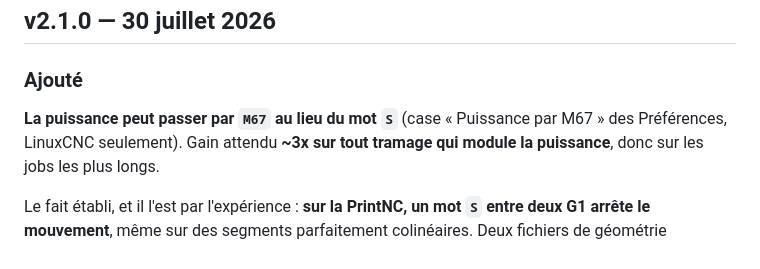
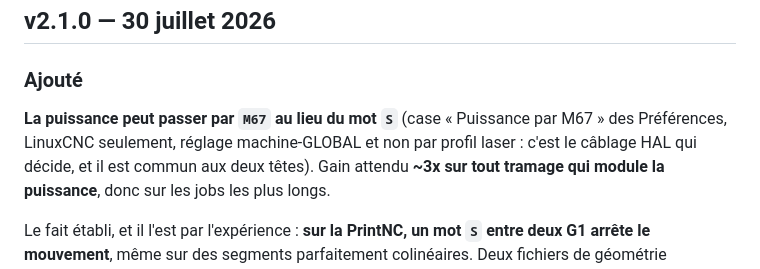
Before and after one commit to atelierduverdier/LaserAtelier, a Markdown page: CHANGELOG.md, the part around the change. Rendered like a GitHub page.

Commit message:
CHANGELOG : le reglage M67 est machine-global, pas par profil laser
Ecrit « par profil laser » a tort. Il n'est pas dans PER_LASER_KEYS, et c'est
juste ainsi : c'est le cablage HAL qui decide du canal de puissance, et il est
commun aux deux tetes laser.

```diff
--- a/CHANGELOG.md
+++ b/CHANGELOG.md
@@ -16,7 +16,8 @@ Les versions suivent `MAJEURE.MINEURE.CORRECTIF`. `VERSION` dans
 ### Ajouté
 
 **La puissance peut passer par `M67` au lieu du mot `S`** (case « Puissance par
-M67 » des Préférences, LinuxCNC seulement). Gain attendu **~3x sur tout tramage
+M67 » des Préférences, LinuxCNC seulement, réglage machine-GLOBAL et non par
+profil laser : c'est le câblage HAL qui décide, et il est commun aux deux têtes). Gain attendu **~3x sur tout tramage
 qui module la puissance**, donc sur les jobs les plus longs.
 
 Le fait établi, et il l'est par l'expérience : **sur la PrintNC, un mot `S`
```
